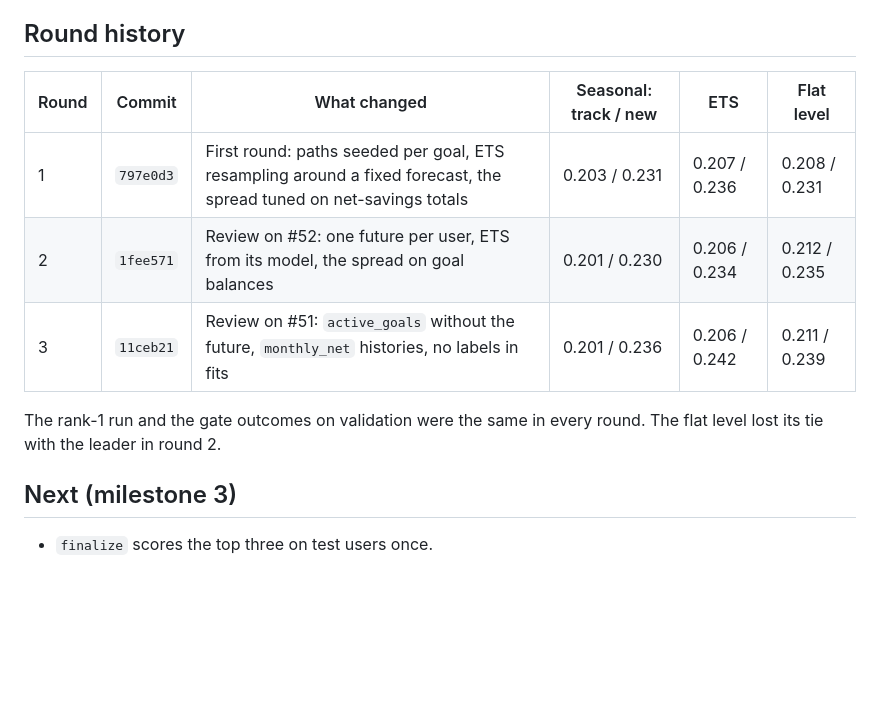
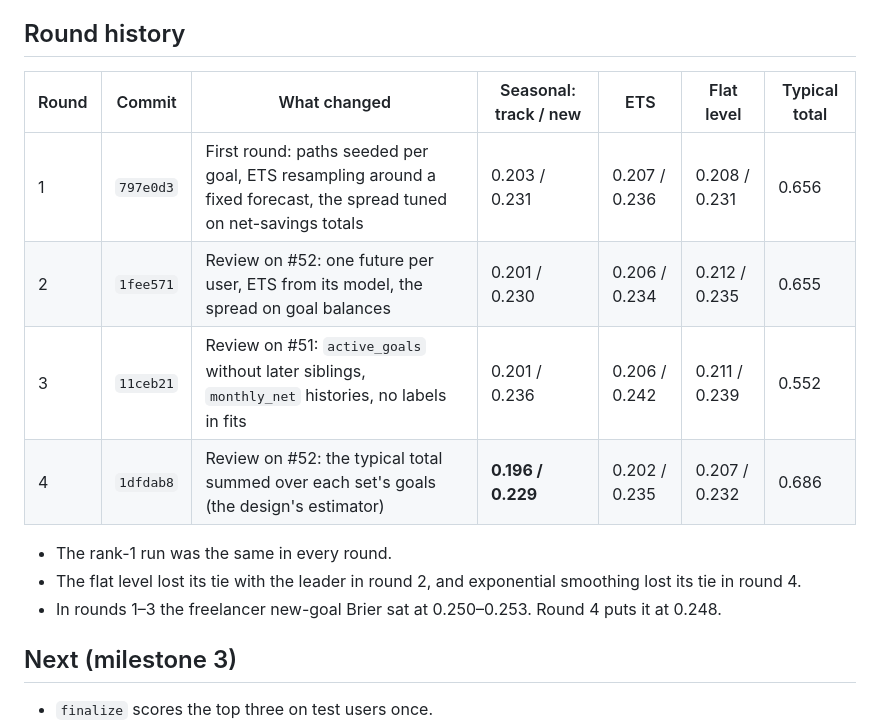
Before and after one commit to sidag02/Smart-Financial-Coach, a Markdown page: docs/reports/FR-11 and FR-12 Goal Forecasting — Round Results.md, the part around one of its changes. Rendered like a GitHub page; blank space fills up the shorter version.

```diff
--- a/docs/reports/FR-11 and FR-12 Goal Forecasting — Round Results.md
+++ b/docs/reports/FR-11 and FR-12 Goal Forecasting — Round Results.md
@@ -80,13 +79,16 @@ Calibration of rank 1 by status band:
 
 ## Round history
 
-| Round | Commit | What changed | Seasonal: track / new | ETS | Flat level |
-| --- | --- | --- | --- | --- | --- |
-| 1 | `797e0d3` | First round: paths seeded per goal, ETS resampling around a fixed forecast, the spread tuned on net-savings totals | 0.203 / 0.231 | 0.207 / 0.236 | 0.208 / 0.231 |
-| 2 | `1fee571` | Review on #52: one future per user, ETS from its model, the spread on goal balances | 0.201 / 0.230 | 0.206 / 0.234 | 0.212 / 0.235 |
-| 3 | `11ceb21` | Review on #51: `active_goals` without the future, `monthly_net` histories, no labels in fits | 0.201 / 0.236 | 0.206 / 0.242 | 0.211 / 0.239 |
+| Round | Commit | What changed | Seasonal: track / new | ETS | Flat level | Typical total |
+| --- | --- | --- | --- | --- | --- | --- |
+| 1 | `797e0d3` | First round: paths seeded per goal, ETS resampling around a fixed forecast, the spread tuned on net-savings totals | 0.203 / 0.231 | 0.207 / 0.236 | 0.208 / 0.231 | 0.656 |
+| 2 | `1fee571` | Review on #52: one future per user, ETS from its model, the spread on goal balances | 0.201 / 0.230 | 0.206 / 0.234 | 0.212 / 0.235 | 0.655 |
+| 3 | `11ceb21` | Review on #51: `active_goals` without later siblings, `monthly_net` histories, no labels in fits | 0.201 / 0.236 | 0.206 / 0.242 | 0.211 / 0.239 | 0.552 |
+| 4 | `1dfdab8` | Review on #52: the typical total summed over each set's goals (the design's estimator) | **0.196 / 0.229** | 0.202 / 0.235 | 0.207 / 0.232 | 0.686 |
 
-The rank-1 run and the gate outcomes on validation were the same in every round. The flat level lost its tie with the leader in round 2.
+- The rank-1 run was the same in every round.
+- The flat level lost its tie with the leader in round 2, and exponential smoothing lost its tie in round 4.
+- In rounds 1–3 the freelancer new-goal Brier sat at 0.250–0.253. Round 4 puts it at 0.248.
 
 ## Next (milestone 3)
 
```
Also changed, not shown: other parts of docs/reports/FR-11 and FR-12 Goal Forecasting — Round Results.md (+26 -27 lines).
